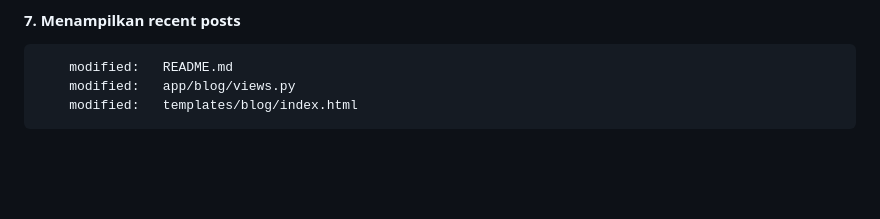
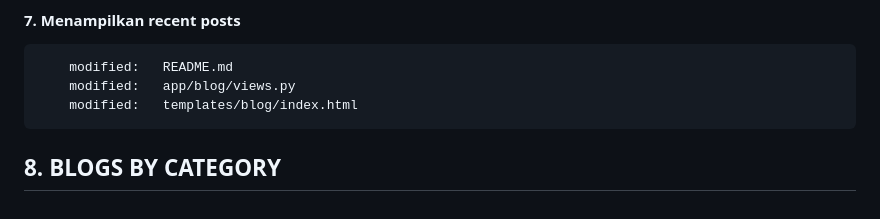
Before and after one commit to gurnitha/2466-dj5-blog-app, a Markdown page: README.md, the part around the change. GitHub-like rendering; blank space fills up the shorter version.

Commit message:
---8. BLOGS BY CATEGORY---

```diff
--- a/README.md
+++ b/README.md
@@ -535,3 +535,7 @@ Local:E:\_WORKSPACE\2024\django\Rathan Kumar\DjangoBlog
         modified:   README.md
         modified:   app/blog/views.py
         modified:   templates/blog/index.html
+
+
+
+## 8. BLOGS BY CATEGORY
```
